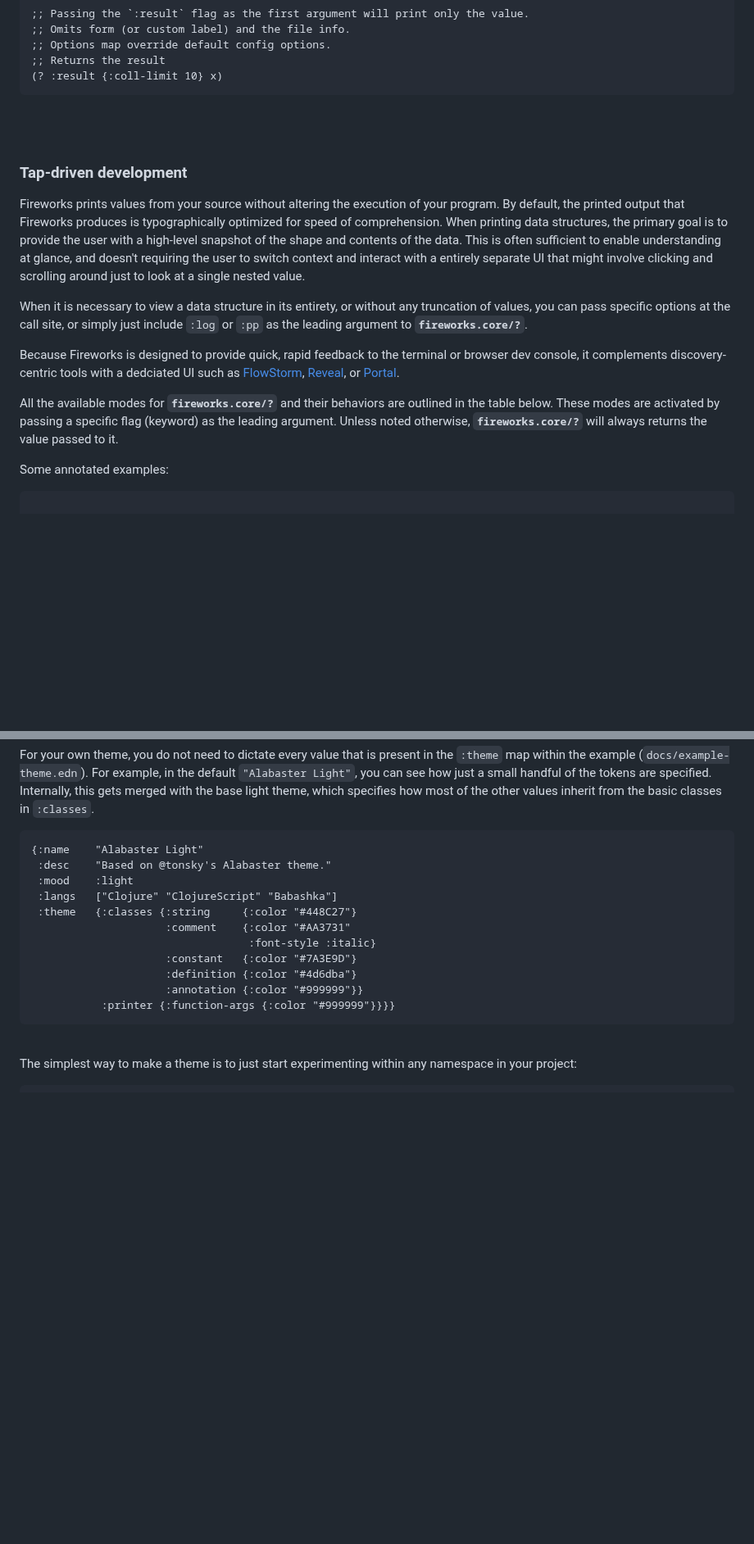
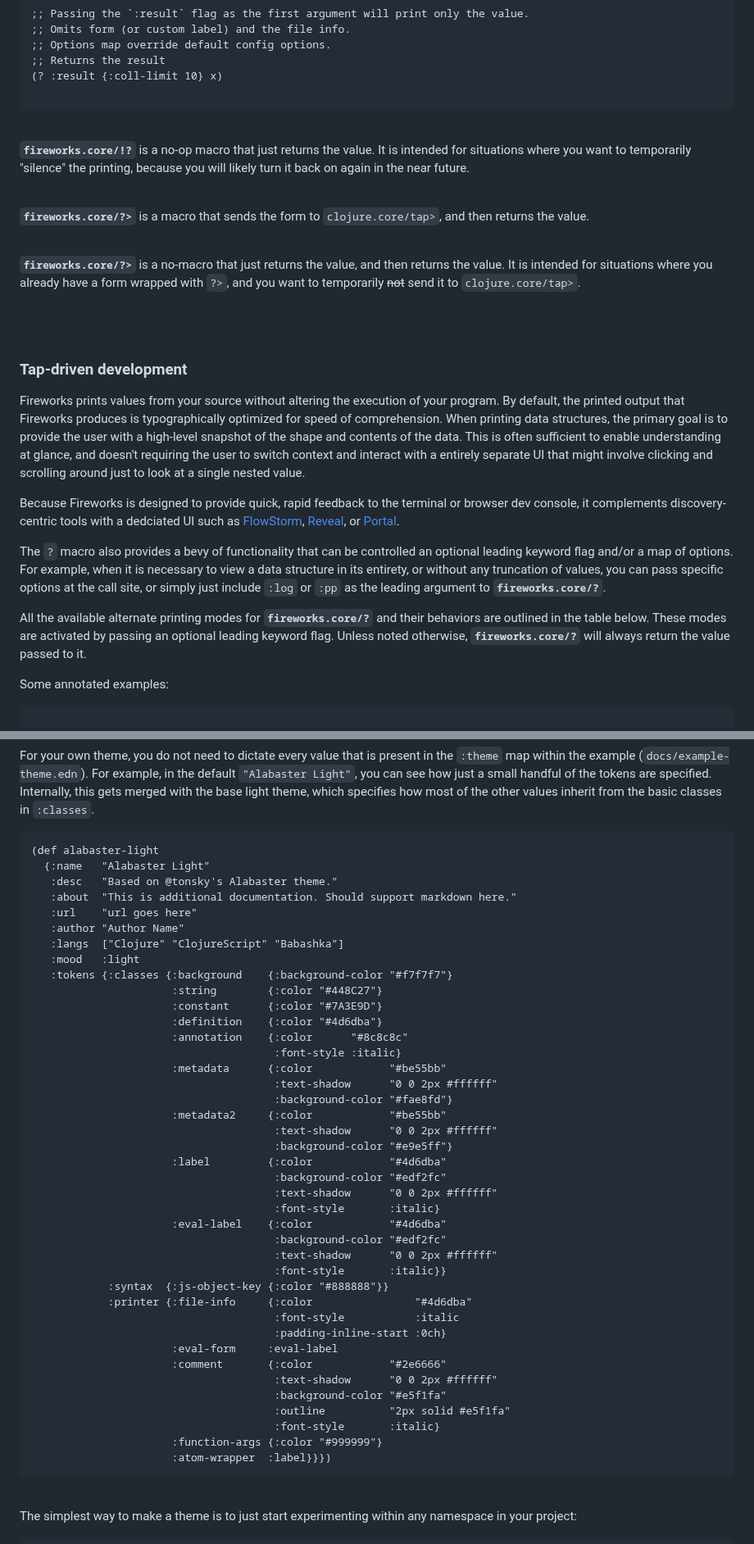
Before and after one commit to paintparty/fireworks, a Markdown page: README.md, 2 parts joined by grey strips. Shown at 82% size. Drawn GitHub-style; blank space fills up the shorter version.

````diff
--- a/README.md
+++ b/README.md
@@ -160,7 +166,20 @@ If you want to use a specific mode and also supply a custom label and/or overrid
 ;; Options map override default config options.
 ;; Returns the result
 (? :result {:coll-limit 10} x)
+
 ```
+
+<br>
+
+**`fireworks.core/!?`** is a no-op macro that just returns the value. It is intended for situations where you want to temporarily "silence" the printing, because you will likely turn it back on again in the near future.
+
+<br>
+
+**`fireworks.core/?>`** is a macro that sends the form to `clojure.core/tap>`, and then returns the value.
+
+<br>
+
+**`fireworks.core/?>`** is a no-macro that just returns the value, and then returns the value. It is intended for situations where you already have a form wrapped with `?>`, and you want to temporarily ~~not~~ send it to `clojure.core/tap>`.
 
 
 
@@ -172,11 +191,11 @@ If you want to use a specific mode and also supply a custom label and/or overrid
 ### Tap-driven development
 Fireworks prints values from your source without altering the execution of your program. By default, the printed output that Fireworks produces is typographically optimized for speed of comprehension. When printing data structures, the primary goal is to provide the user with a high-level snapshot of the shape and contents of the data. This is often sufficient to enable understanding at glance, and doesn't requiring the user to switch context and interact with a entirely separate UI that might involve clicking and scrolling around just to look at a single nested value.
 
-When it is necessary to view a data structure in its entirety, or without any truncation of values, you can pass specific options at the call site, or simply just include `:log` or `:pp` as the leading argument to **`fireworks.core/?`**.
-
 Because Fireworks is designed to provide quick, rapid feedback to the terminal or browser dev console, it complements discovery-centric tools with a dedciated UI such as [FlowStorm](https://www.flow-storm.org/), [Reveal](https://vlaaad.github.io/reveal/), or [Portal](https://github.com/djblue/portal).
 
-All the available modes for **`fireworks.core/?`** and their behaviors are outlined in the table below. These modes are activated by passing a specific flag (keyword) as the leading argument. Unless noted otherwise, **`fireworks.core/?`** will always returns the value passed to it.
+The `?` macro also provides a bevy of functionality that can be controlled an optional leading keyword flag and/or a map of options. For example, when it is necessary to view a data structure in its entirety, or without any truncation of values, you can pass specific options at the call site, or simply just include `:log` or `:pp` as the leading argument to **`fireworks.core/?`**.
+
+All the available alternate printing modes for **`fireworks.core/?`** and their behaviors are outlined in the table below. These modes are activated by passing an optional leading keyword flag. Unless noted otherwise, **`fireworks.core/?`** will always return the value passed to it.
 
 Some annotated examples:
 
@@ -578,17 +589,46 @@ If you would like to make your own theme for use with Fireworks, check out `docs
 
 For your own theme, you do not need to dictate every value that is present in the `:theme` map within the example (`docs/example-theme.edn`). For example, in the default `"Alabaster Light"`, you can see how just a small handful of the tokens are specified. Internally, this gets merged with the base light theme, which specifies how most of the other values inherit from the basic classes in `:classes`.
 ```Clojure
-{:name    "Alabaster Light"
- :desc    "Based on @tonsky's Alabaster theme."
- :mood    :light
- :langs   ["Clojure" "ClojureScript" "Babashka"]
- :theme   {:classes {:string     {:color "#448C27"}
-                     :comment    {:color "#AA3731"
-                                  :font-style :italic}
-                     :constant   {:color "#7A3E9D"}
-                     :definition {:color "#4d6dba"}
-                     :annotation {:color "#999999"}}
-           :printer {:function-args {:color "#999999"}}}}
+(def alabaster-light
+  {:name   "Alabaster Light"
+   :desc   "Based on @tonsky's Alabaster theme."
+   :about  "This is additional documentation. Should support markdown here."
+   :url    "url goes here"
+   :author "Author Name"
+   :langs  ["Clojure" "ClojureScript" "Babashka"]
+   :mood   :light
+   :tokens {:classes {:background    {:background-color "#f7f7f7"}
+                      :string        {:color "#448C27"}
+                      :constant      {:color "#7A3E9D"}
+                      :definition    {:color "#4d6dba"}
+                      :annotation    {:color      "#8c8c8c"
+                                      :font-style :italic}
+                      :metadata      {:color            "#be55bb"
+                                      :text-shadow      "0 0 2px #ffffff"
+                                      :background-color "#fae8fd"}
+                      :metadata2     {:color            "#be55bb"
+                                      :text-shadow      "0 0 2px #ffffff"
+                                      :background-color "#e9e5ff"}
+                      :label         {:color            "#4d6dba"
+                                      :background-color "#edf2fc"
+                                      :text-shadow      "0 0 2px #ffffff"
+                                      :font-style       :italic}
+                      :eval-label    {:color            "#4d6dba"
+                                      :background-color "#edf2fc"
+                                      :text-shadow      "0 0 2px #ffffff"
+                                      :font-style       :italic}}
+            :syntax  {:js-object-key {:color "#888888"}}
+            :printer {:file-info     {:color                "#4d6dba"
+                                      :font-style           :italic
+                                      :padding-inline-start :0ch}
+                      :eval-form     :eval-label
+                      :comment       {:color            "#2e6666"
+                                      :text-shadow      "0 0 2px #ffffff"
+                                      :background-color "#e5f1fa"
+                                      :outline          "2px solid #e5f1fa"
+                                      :font-style       :italic}
+                      :function-args {:color "#999999"}
+                      :atom-wrapper  :label}}})
 ```
 
 <br>
````
Also changed, not shown: other parts of README.md (+9 -11 lines).
